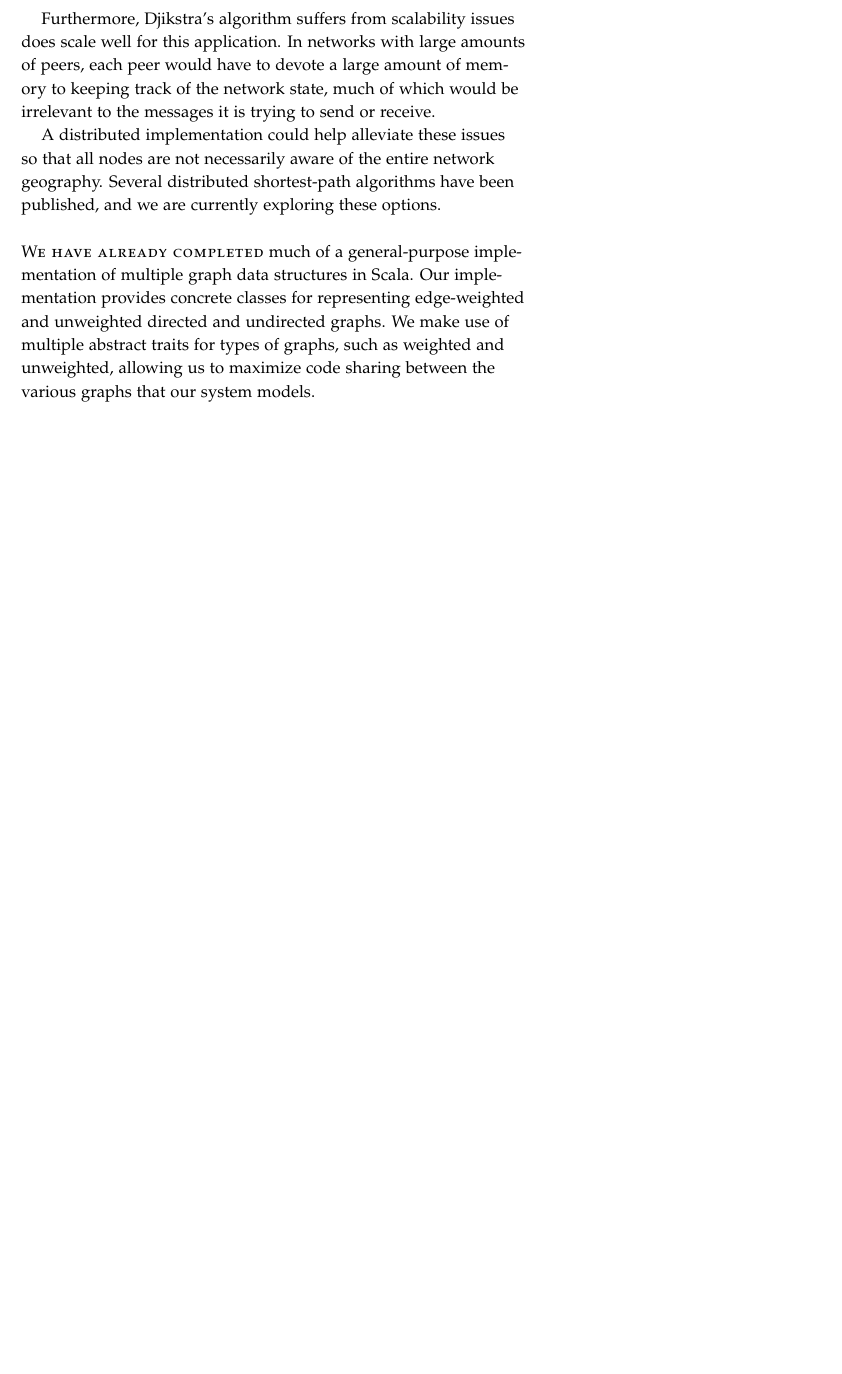
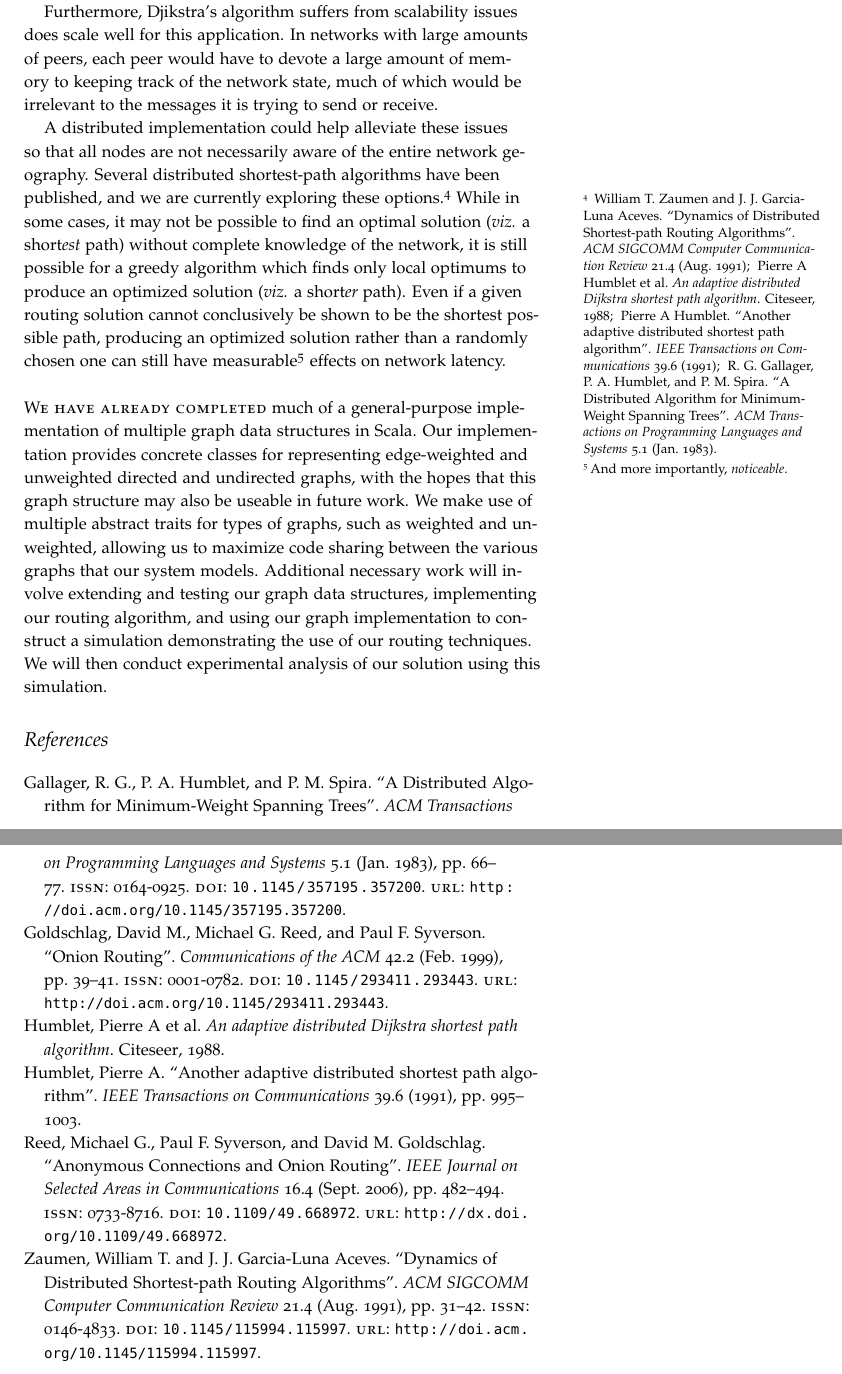
Before and after one commit to hawkw/cs250-s2016-finalproject, a LaTeX document (progress_report_1/progress_report.tex, which reads progress_report_1/bibliography.bib): part of page 2 of 2 before the commit and two parts of pages 2 and 3 of 3 after it, the two joined at a grey line, cut so that both start at the same text, the shorter picture padded with empty space. Compiled offline with pdfLaTeX.

Commit message:
[doc] mostly final version of progress report

```diff
--- a/progress_report_1/bibliography.bib
+++ b/progress_report_1/bibliography.bib
@@ -45,0 +50,6 @@
+ journal = {{ACM SIGCOMM Computer Communication Review}},
+ issue_date = {Sept. 1991},
+ volume = {21},
+ number = {4},
+ month = aug,
+ year = {1991},
@@ -45,0 +59,20 @@
+ url = {http://doi.acm.org/10.1145/115994.115997},
+ doi = {10.1145/115994.115997},
+ acmid = {115997},
+ publisher = {ACM},
+ address = {New York, NY, USA},
+}
+@article{humblet1991another,
+  title={Another adaptive distributed shortest path algorithm},
+  author={Humblet, Pierre A},
+  journal={{IEEE Transactions on Communications}},
+  volume={39},
+  number={6},
+  pages={995--1003},
+  year={1991}
+}
+@book{humblet1988adaptive,
+  title={An adaptive distributed Dijkstra shortest path algorithm},
+  author={Humblet, Pierre A and others},
+  year={1988},
+  publisher={Citeseer}
@@ -45,0 +83,6 @@
+ journal = {{ACM Transactions on Programming Languages and Systems}},
+ issue_date = {Jan. 1983},
+ volume = {5},
+ number = {1},
+ month = jan,
+ year = {1983},
@@ -45,0 +92,6 @@
+ url = {http://doi.acm.org/10.1145/357195.357200},
+ doi = {10.1145/357195.357200},
+ acmid = {357200},
+ publisher = {ACM},
+ address = {New York, NY, USA},
+}
--- a/progress_report_1/progress_report.tex
+++ b/progress_report_1/progress_report.tex
@@ -1,14 +1,10 @@
-\documentclass[a4paper,nobib]{tufte-handout}
-
+\documentclass[nobib]{tufte-handout}
 
 \usepackage{url}
 \usepackage{setspace}
 
 \usepackage[english]{babel}
 \usepackage{csquotes}
-
-\usepackage{hyperref}
-\usepackage{cleveref}
 
 \usepackage{graphicx} % allow embedded images
   \setkeys{Gin}{width=\linewidth,totalheight=\textheight,keepaspectratio}
@@ -33,6 +41,8 @@
           , linenos = true
           , numberblanklines = true
           }
+
+\addbibresource{bibliography.bib}
 \title{CMPSC250 Final Project Progress Report I}
 \author{Aubrey Collins and Hawk Weisman}
 \begin{document}
@@ -50,7 +62,15 @@ Additionally, if a routing algorithm requires that each peer is aware of every o
 
 Furthermore, Djikstra's algorithm suffers from scalability issues does scale well for this application. In networks with large amounts of peers, each peer would have to devote a large amount of memory to keeping track of the network state, much of which would be irrelevant to the messages it is trying to send or receive.
 
-A distributed implementation could help alleviate these issues so that all nodes are not necessarily aware of the entire network geography. Several distributed shortest-path algorithms have been published, and we are currently exploring these options.
+A distributed implementation could help alleviate these issues so that all nodes are not necessarily aware of the entire network geography. Several distributed shortest-path algorithms have been published, and we are currently exploring these options.\autocite{zaumen1991SIGCOMM,humblet1988adaptive,humblet1991another,Gallager:1983:DAM:357195.357200} While in some cases, it may not be possible to find an optimal solution (\textit{viz.} a short\textit{est} path) without complete knowledge of the network, it is still possible for a greedy algorithm which finds only local optimums to produce an optimized solution (\textit{viz.} a short\textit{er} path). Even if a given routing solution cannot conclusively be shown to be the shortest possible path, producing an optimized solution rather than a randomly chosen one can still have measurable\footnote{And more importantly, \textit{noticeable}.} effects on network latency.
 
-\newthought{We have already completed} much of a general-purpose implementation of multiple graph data structures in Scala. Our implementation provides concrete classes for representing edge-weighted and unweighted directed and undirected graphs. We make use of multiple abstract traits for types of graphs, such as weighted and unweighted, allowing us to maximize code sharing between the various graphs that our system models.
+\newthought{We have already completed} much of a general-purpose implementation of multiple graph data structures in Scala. Our implementation provides concrete classes for representing edge-weighted and unweighted directed and undirected graphs, with the hopes that this graph structure may also be useable in future work. We make use of multiple abstract traits for types of graphs, such as weighted and unweighted, allowing us to maximize code sharing between the various graphs that our system models.
+Additional necessary work will involve extending and testing our graph data structures, implementing our routing algorithm, and using our graph implementation to construct a simulation demonstrating the use of our routing techniques. We will then conduct experimental analysis of our solution using this simulation.
+
+% \bibliography{bibliography}
+% \bibliographystyle{plainnat}
+% \begin{fullwidth}
+\printbibliography
+% \end{fullwidth}
+
 \end{document}
```
Also changed, not shown: progress_report_1/progress_report.pdf (added), progress_report_1/bibliography.bib (14 more changed lines), progress_report_1/progress_report.tex (24 more changed lines).
